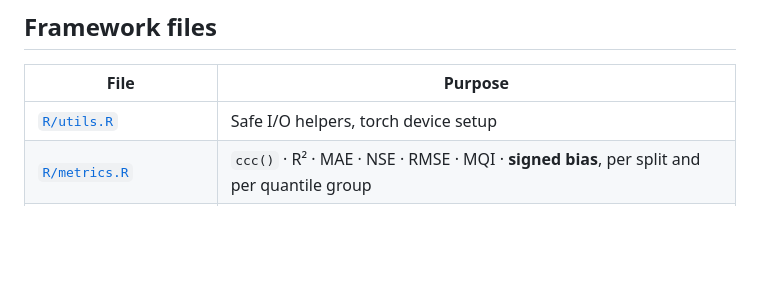
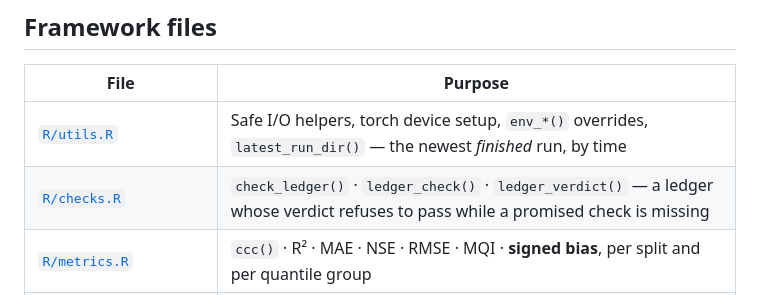
Before and after one commit to moquedace/soilcnn, a Markdown page: README.md, the part around the change. Drawn GitHub-style; blank space fills up the shorter version.

Commit message:
docs: status and roadmap, section 1; README names checks.R and the new utils helpers

```diff
--- a/README.md
+++ b/README.md
@@ -189,7 +189,8 @@ For the reasoning behind every architectural and training choice see [`docs/desi
 
 | File | Purpose |
 |------|---------|
-| [`R/utils.R`](R/utils.R) | Safe I/O helpers, torch device setup |
+| [`R/utils.R`](R/utils.R) | Safe I/O helpers, torch device setup, `env_*()` overrides, `latest_run_dir()` — the newest *finished* run, by time |
+| [`R/checks.R`](R/checks.R) | `check_ledger()` · `ledger_check()` · `ledger_verdict()` — a ledger whose verdict refuses to pass while a promised check is missing |
 | [`R/metrics.R`](R/metrics.R) | `ccc()` · R² · MAE · NSE · RMSE · MQI · **signed bias**, per split and per quantile group |
 | [`R/cnn_architecture.R`](R/cnn_architecture.R) | Conv blocks, residual connections, SE attention, gate types, full model |
 | [`R/tune_grid.R`](R/tune_grid.R) | `make_tune_grid()` · `make_manual_tune_grid()` with documented parameter ranges |
```
Also changed, not shown: docs/status_and_roadmap.md (added, +181 -0 lines).
